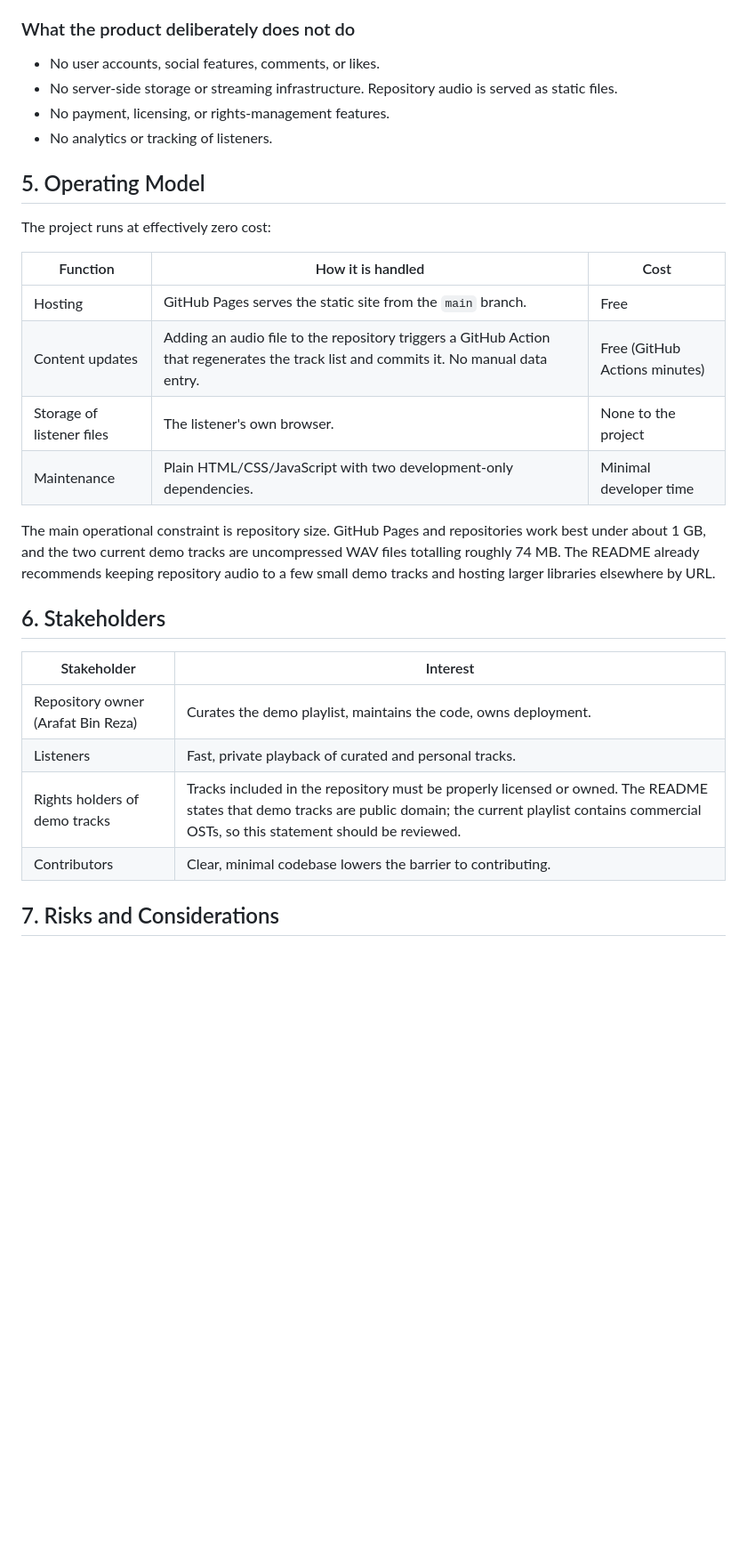
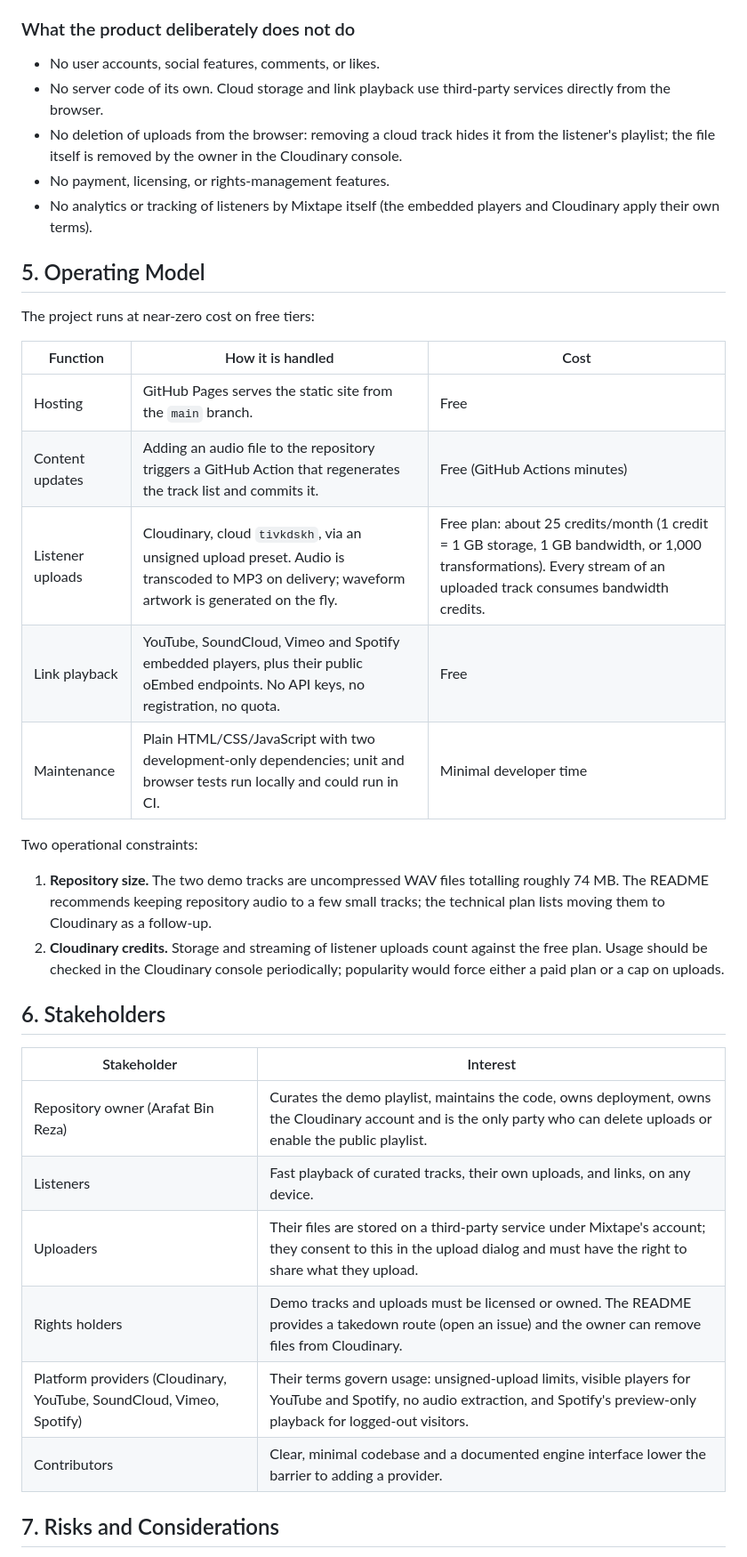
Before and after one commit to arafat-bin-reza/Mixtape, a Markdown page: business_document.md, the part around one of its changes. Shown at 89% size. Rendered like a GitHub page; blank space fills up the shorter version.

```diff
--- a/business_document.md
+++ b/business_document.md
@@ -39,31 +44,38 @@ The project is open source under the MIT License (copyright 2026, Arafat Bin Rez
 ### What the product deliberately does not do
 
 - No user accounts, social features, comments, or likes.
-- No server-side storage or streaming infrastructure. Repository audio is served as static files.
+- No server code of its own. Cloud storage and link playback use third-party services directly from the browser.
+- No deletion of uploads from the browser: removing a cloud track hides it from the listener's playlist; the file itself is removed by the owner in the Cloudinary console.
 - No payment, licensing, or rights-management features.
-- No analytics or tracking of listeners.
+- No analytics or tracking of listeners by Mixtape itself (the embedded players and Cloudinary apply their own terms).
 
 ## 5. Operating Model
 
-The project runs at effectively zero cost:
+The project runs at near-zero cost on free tiers:
 
 | Function | How it is handled | Cost |
 |---|---|---|
 | Hosting | GitHub Pages serves the static site from the `main` branch. | Free |
-| Content updates | Adding an audio file to the repository triggers a GitHub Action that regenerates the track list and commits it. No manual data entry. | Free (GitHub Actions minutes) |
-| Storage of listener files | The listener's own browser. | None to the project |
-| Maintenance | Plain HTML/CSS/JavaScript with two development-only dependencies. | Minimal developer time |
+| Content updates | Adding an audio file to the repository triggers a GitHub Action that regenerates the track list and commits it. | Free (GitHub Actions minutes) |
+| Listener uploads | Cloudinary, cloud `tivkdskh`, via an unsigned upload preset. Audio is transcoded to MP3 on delivery; waveform artwork is generated on the fly. | Free plan: about 25 credits/month (1 credit = 1 GB storage, 1 GB bandwidth, or 1,000 transformations). Every stream of an uploaded track consumes bandwidth credits. |
+| Link playback | YouTube, SoundCloud, Vimeo and Spotify embedded players, plus their public oEmbed endpoints. No API keys, no registration, no quota. | Free |
+| Maintenance | Plain HTML/CSS/JavaScript with two development-only dependencies; unit and browser tests run locally and could run in CI. | Minimal developer time |
 
-The main operational constraint is repository size. GitHub Pages and repositories work best under about 1 GB, and the two current demo tracks are uncompressed WAV files totalling roughly 74 MB. The README already recommends keeping repository audio to a few small demo tracks and hosting larger libraries elsewhere by URL.
+Two operational constraints:
+
+1. **Repository size.** The two demo tracks are uncompressed WAV files totalling roughly 74 MB. The README recommends keeping repository audio to a few small tracks; the technical plan lists moving them to Cloudinary as a follow-up.
+2. **Cloudinary credits.** Storage and streaming of listener uploads count against the free plan. Usage should be checked in the Cloudinary console periodically; popularity would force either a paid plan or a cap on uploads.
 
 ## 6. Stakeholders
 
 | Stakeholder | Interest |
 |---|---|
-| Repository owner (Arafat Bin Reza) | Curates the demo playlist, maintains the code, owns deployment. |
-| Listeners | Fast, private playback of curated and personal tracks. |
-| Rights holders of demo tracks | Tracks included in the repository must be properly licensed or owned. The README states that demo tracks are public domain; the current playlist contains commercial OSTs, so this statement should be reviewed. |
-| Contributors | Clear, minimal codebase lowers the barrier to contributing. |
+| Repository owner (Arafat Bin Reza) | Curates the demo playlist, maintains the code, owns deployment, owns the Cloudinary account and is the only party who can delete uploads or enable the public playlist. |
+| Listeners | Fast playback of curated tracks, their own uploads, and links, on any device. |
+| Uploaders | Their files are stored on a third-party service under Mixtape's account; they consent to this in the upload dialog and must have the right to share what they upload. |
+| Rights holders | Demo tracks and uploads must be licensed or owned. The README provides a takedown route (open an issue) and the owner can remove files from Cloudinary. |
+| Platform providers (Cloudinary, YouTube, SoundCloud, Vimeo, Spotify) | Their terms govern usage: unsigned-upload limits, visible players for YouTube and Spotify, no audio extraction, and Spotify's preview-only playback for logged-out visitors. |
+| Contributors | Clear, minimal codebase and a documented engine interface lower the barrier to adding a provider. |
 
 ## 7. Risks and Considerations
 
```
Also changed, not shown: other parts of business_document.md (+37 -27 lines).
